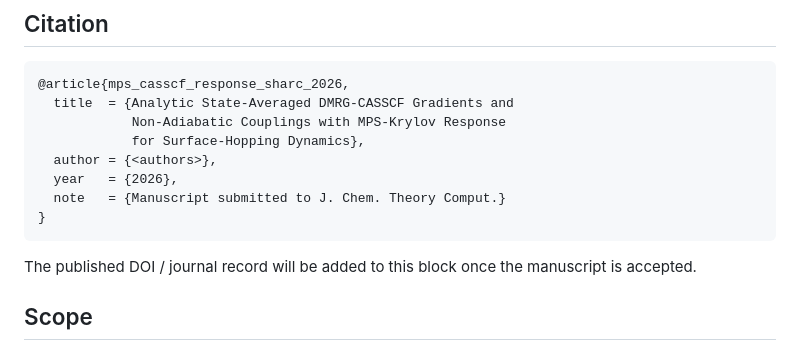
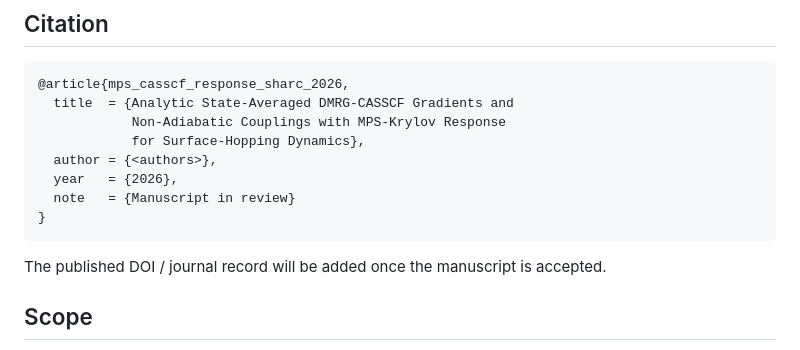
Before and after one commit to yurika1030sakura/mps-casscf-gradient-nac-sharc, a Markdown page: README.md, the part around one of its changes. Rendered like a GitHub page.

````diff
--- a/README.md
+++ b/README.md
@@ -182,12 +220,12 @@ benchmark output file.
             for Surface-Hopping Dynamics},
   author = {<authors>},
   year   = {2026},
-  note   = {Manuscript submitted to J. Chem. Theory Comput.}
+  note   = {Manuscript in review}
 }
 ```
 
-The published DOI / journal record will be added to this block once the
-manuscript is accepted.
+The published DOI / journal record will be added once the manuscript is
+accepted.
 
 ## Scope
 
````
Also changed, not shown: other parts of README.md (+58 -20 lines).
